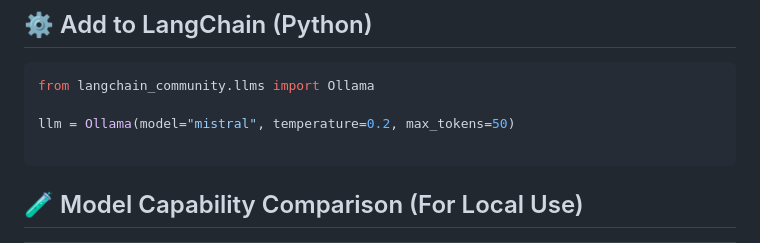
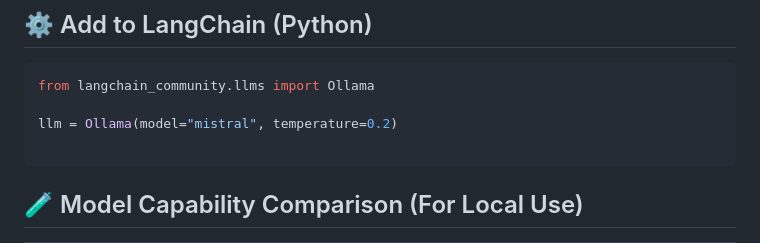
Before and after one commit to Jocker-123/ChatQ, a Markdown page: README.md, the part around the change. Rendered like a GitHub page.

````diff
--- a/README.md
+++ b/README.md
@@ -199,7 +199,7 @@ curl http://localhost:11434/api/generate -d '{
 ```bash
 from langchain_community.llms import Ollama
 
-llm = Ollama(model="mistral", temperature=0.2, max_tokens=50)
+llm = Ollama(model="mistral", temperature=0.2)
 
 ```
 ## 🧪 Model Capability Comparison (For Local Use)
````
